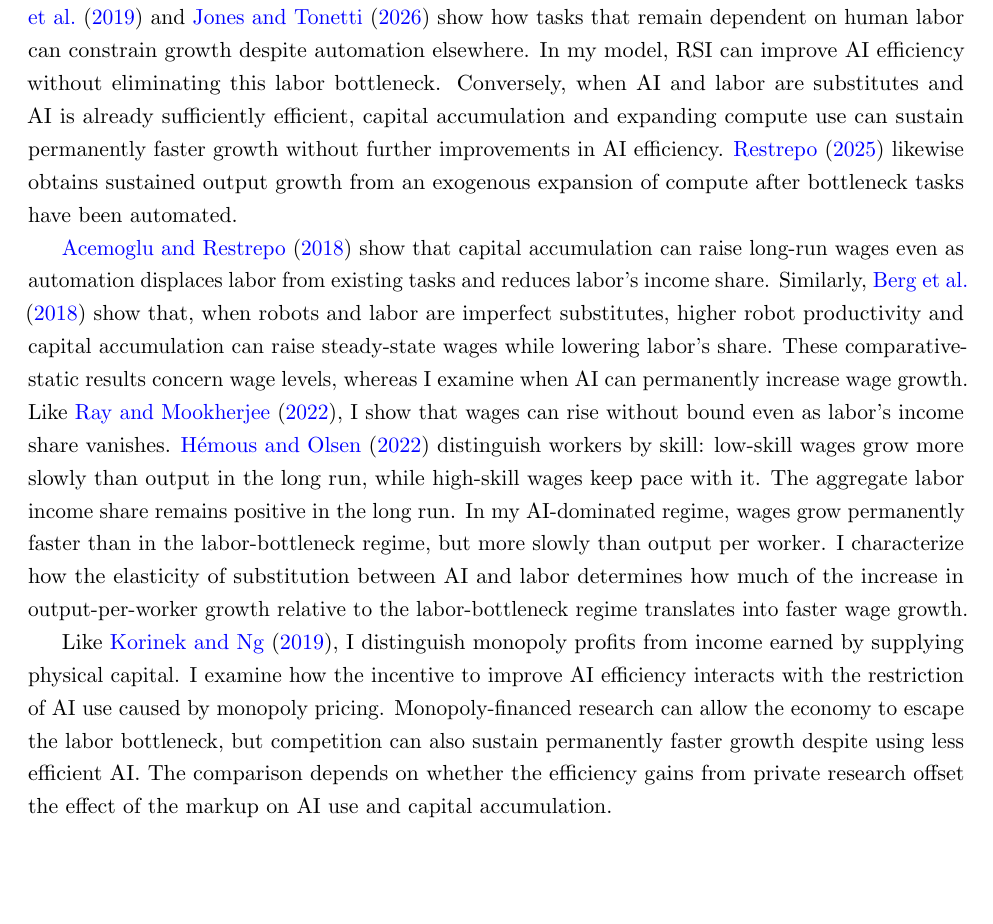
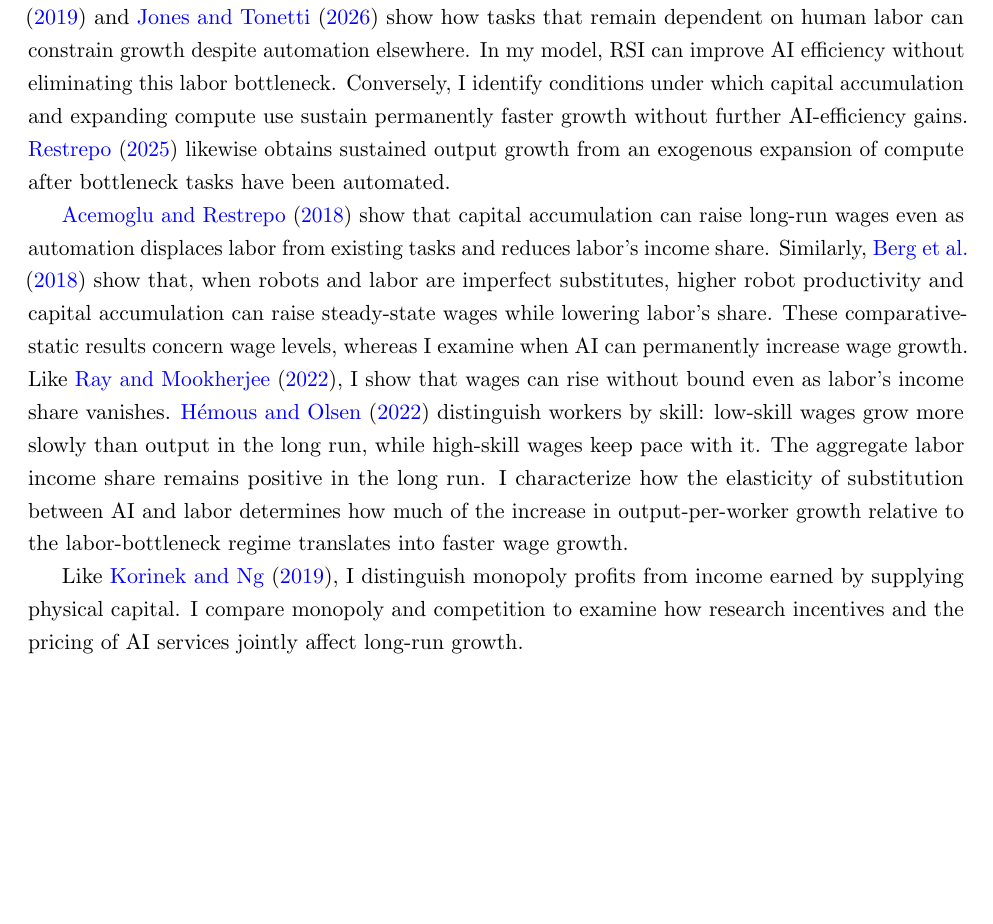
Before and after one commit to oliverpardo1979/ai-growth-and-labor, a LaTeX paper (main_rewrite.tex, which reads sections_rewrite/02_literature.tex): part of page 5 of 93, cut so that both start at the same text, the shorter picture padded with empty space. Compiled offline with pdfLaTeX.

Commit message:
Trim redundant result previews from related literature

```diff
--- a/sections_rewrite/02_literature.tex
+++ b/sections_rewrite/02_literature.tex
@@ -10,10 +10,9 @@ show how tasks that remain dependent on human labor can constrain growth
 despite automation elsewhere.
 %I hold the aggregate production weights fixed and characterize how substitution between labor and AI services, together with an upper bound on AI efficiency, determines the long-run regime.
 In my model, RSI can improve AI efficiency without eliminating this labor
-bottleneck. Conversely, when AI and labor are substitutes and AI is already
-sufficiently efficient, capital accumulation and expanding compute use can
-sustain permanently faster growth without further improvements in AI
-efficiency. \citet{restrepo2025agi} likewise obtains sustained output growth
+bottleneck. Conversely, I identify conditions under which capital accumulation
+and expanding compute use sustain permanently faster growth without further
+AI-efficiency gains. \citet{restrepo2025agi} likewise obtains sustained output growth
 from an exogenous expansion of compute after bottleneck tasks have been
 automated.
 %When AI and labor are substitutes, I identify an efficiency threshold above which AI-dominated equilibria exist even though AI efficiency approaches an upper bound.
@@ -30,21 +29,15 @@ Like \citet{raymookherjee2022}, I show that wages can rise without bound
 even as labor's income share vanishes. \citet{hemousolsen2022} distinguish workers by
 skill: low-skill wages grow more slowly than output in the long run, while
 high-skill wages keep pace with it. The aggregate labor income share remains
-positive in the long run. In my AI-dominated regime, wages grow
-permanently faster than in the labor-bottleneck regime, but more slowly
-than output per worker. I characterize how the elasticity of substitution
+positive in the long run. I characterize how the elasticity of substitution
 between AI and labor determines how much of the increase in
 output-per-worker growth relative to the labor-bottleneck regime
 translates into faster wage growth.
 %I characterize these outcomes under private investment in RSI. In the AI-dominated equilibria with an upper bound on AI efficiency, wage growth permanently exceeds the exogenous rate of labor-augmenting technological progress, but output per worker grows even faster. An exact relationship links this wage-growth premium to the substitution elasticity and the rate at which labor's share declines. Separating AI revenue from compute expenditure and net profit also shows how the industry's growing share of output is distributed between its resource costs and its owners' income.
 
 Like \citet{korinekng2019}, I distinguish monopoly profits from income
-earned by supplying physical capital. I examine how the incentive to
-improve AI efficiency interacts with the restriction of AI use caused by
-monopoly pricing. Monopoly-financed research can allow the economy to
-escape the labor bottleneck, but competition can also sustain permanently
-faster growth despite using less efficient AI. The comparison depends on
-whether the efficiency gains from private research offset the effect of
-the markup on AI use and capital accumulation.
+earned by supplying physical capital. I compare monopoly and competition
+to examine how research incentives and the pricing of AI services jointly
+affect long-run growth.
 
 %I distinguish the AI developer's profits from income earned by supplying physical capital. \citet{korinekng2019} make this distinction in a model where digital innovation can increase monopoly profits as a share of income while reducing the shares paid to labor and physical capital. This also relates to \citet{korinekstiglitz2019}, who distinguish innovators' gains from redistribution through changes in factor prices. In my model, the long-run return to physical capital is higher in the AI-dominated regime than in the labor-bottleneck regime. This connects to \citet{mollrachelrestrepo2022}, who show how automation can raise returns to wealth and increase income and wealth inequality. My representative household owns both physical capital and the AI developer, so I examine how AI changes the composition of income, rather than how unequal asset ownership distributes its gains across households.
```
